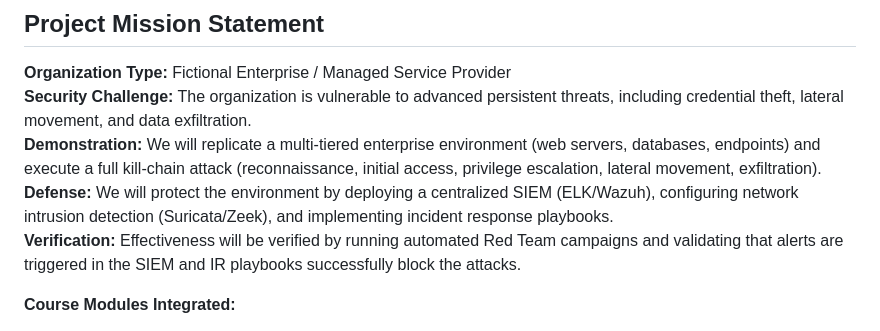
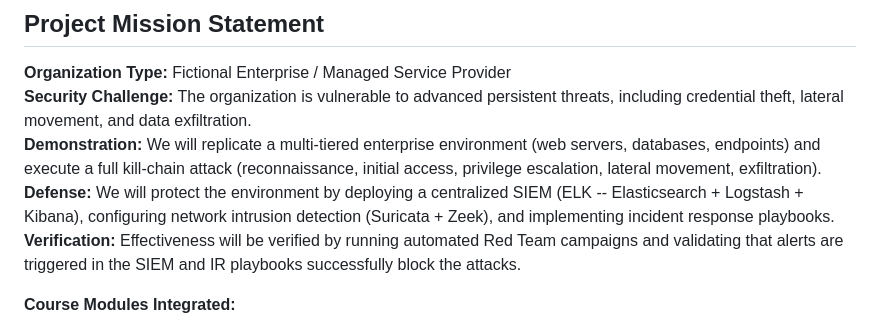
Before and after one commit to voltron-1/Adversary-in-a-box, a Markdown page: README.md, the part around the change. Drawn GitHub-style.

Commit message:
docs(readme): E5 -- scrub unimplemented "Wazuh" alternative
Closes #87. The mission statement said "centralized SIEM
(ELK/Wazuh)" but Wazuh was never delivered -- only ELK runs in
docker-compose.yml. Tightened the line to "ELK -- Elasticsearch +
Logstash + Kibana" and named the IDS pair "Suricata + Zeek" so the
README mission matches what actually ships.

If a future Phase E follow-up wants to add a Wazuh profile alongside
ELK (e.g. as an opt-in `wazuh` profile mirroring the `pki` and `ir`
ones), filing it as a fresh issue is the right path -- delivering it
properly is M-sized (Wazuh agents on victims, manager container,
Filebeat/Auditbeat wiring) and out of the v0.1.0 scope.

Co-Authored-By: Claude Opus 4.7 (1M context) <noreply@anthropic.com>

```diff
--- a/README.md
+++ b/README.md
@@ -14,7 +14,7 @@
 **Organization Type:** Fictional Enterprise / Managed Service Provider
 **Security Challenge:** The organization is vulnerable to advanced persistent threats, including credential theft, lateral movement, and data exfiltration.
 **Demonstration:** We will replicate a multi-tiered enterprise environment (web servers, databases, endpoints) and execute a full kill-chain attack (reconnaissance, initial access, privilege escalation, lateral movement, exfiltration).
-**Defense:** We will protect the environment by deploying a centralized SIEM (ELK/Wazuh), configuring network intrusion detection (Suricata/Zeek), and implementing incident response playbooks.
+**Defense:** We will protect the environment by deploying a centralized SIEM (ELK -- Elasticsearch + Logstash + Kibana), configuring network intrusion detection (Suricata + Zeek), and implementing incident response playbooks.
 **Verification:** Effectiveness will be verified by running automated Red Team campaigns and validating that alerts are triggered in the SIEM and IR playbooks successfully block the attacks.
 
 **Course Modules Integrated:**
```
